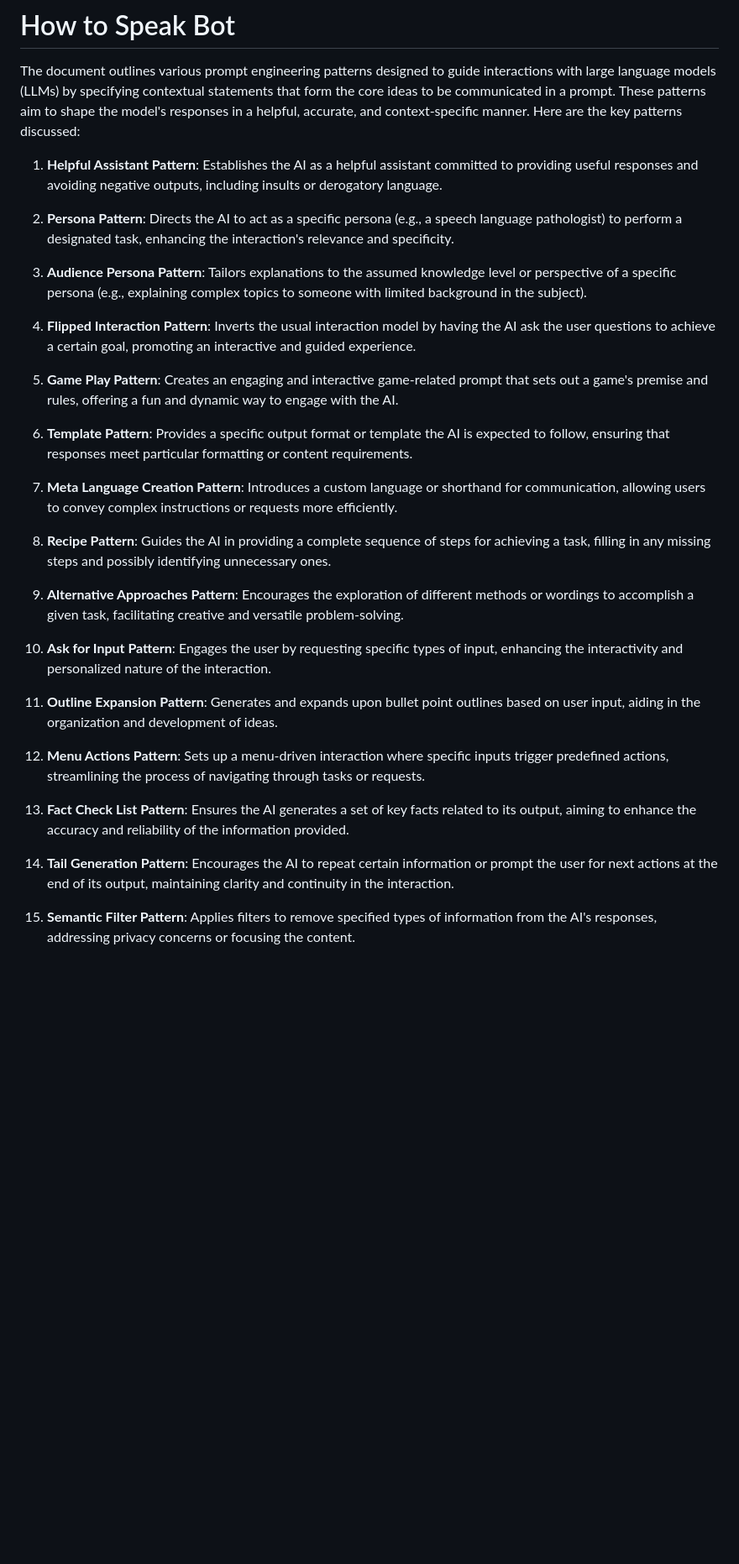
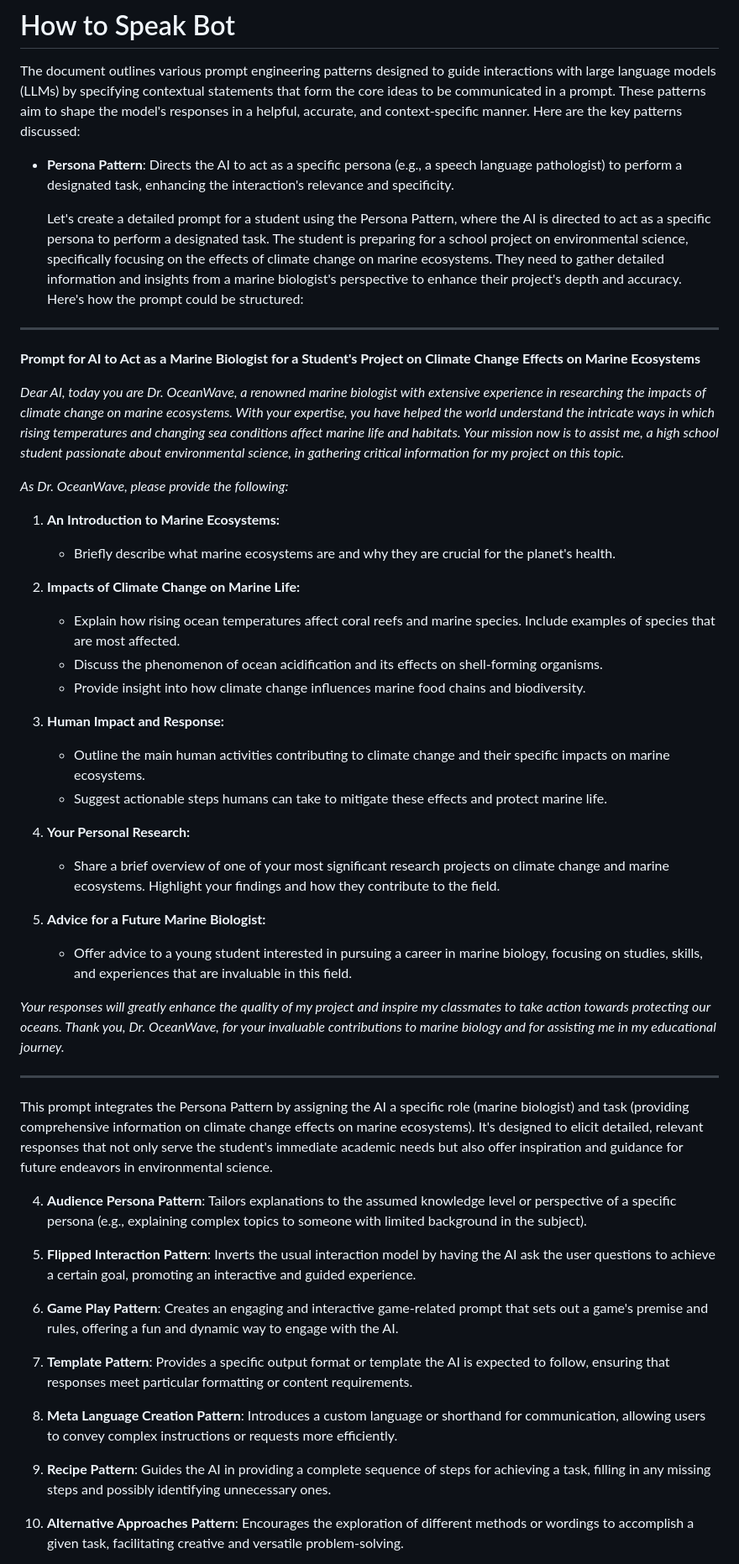
Before and after one commit to nikbearbrown/INFO_7375_Prompt_Engineering_and_Generative_AI, a Markdown page: AI_4_All/README.md, the part around one of its changes. Shown at 84% size. Rendered like a GitHub page; blank space fills up the shorter version.

```diff
--- a/AI_4_All/README.md
+++ b/AI_4_All/README.md
@@ -2,32 +2,53 @@
 
 The document outlines various prompt engineering patterns designed to guide interactions with large language models (LLMs) by specifying contextual statements that form the core ideas to be communicated in a prompt. These patterns aim to shape the model's responses in a helpful, accurate, and context-specific manner. Here are the key patterns discussed:
 
-1. **Helpful Assistant Pattern**: Establishes the AI as a helpful assistant committed to providing useful responses and avoiding negative outputs, including insults or derogatory language.
+- **Persona Pattern**: Directs the AI to act as a specific persona (e.g., a speech language pathologist) to perform a designated task, enhancing the interaction's relevance and specificity.
 
-2. **Persona Pattern**: Directs the AI to act as a specific persona (e.g., a speech language pathologist) to perform a designated task, enhancing the interaction's relevance and specificity.
+  Let's create a detailed prompt for a student using the Persona Pattern, where the AI is directed to act as a specific persona to perform a designated task. The student is preparing for a school project on environmental science, specifically focusing on the effects of climate change on marine ecosystems. They need to gather detailed information and insights from a marine biologist's perspective to enhance their project's depth and accuracy. Here's how the prompt could be structured:
 
-3. **Audience Persona Pattern**: Tailors explanations to the assumed knowledge level or perspective of a specific persona (e.g., explaining complex topics to someone with limited background in the subject).
+---
 
-4. **Flipped Interaction Pattern**: Inverts the usual interaction model by having the AI ask the user questions to achieve a certain goal, promoting an interactive and guided experience.
+**Prompt for AI to Act as a Marine Biologist for a Student's Project on Climate Change Effects on Marine Ecosystems**
 
-5. **Game Play Pattern**: Creates an engaging and interactive game-related prompt that sets out a game's premise and rules, offering a fun and dynamic way to engage with the AI.
+*Dear AI, today you are Dr. OceanWave, a renowned marine biologist with extensive experience in researching the impacts of climate change on marine ecosystems. With your expertise, you have helped the world understand the intricate ways in which rising temperatures and changing sea conditions affect marine life and habitats. Your mission now is to assist me, a high school student passionate about environmental science, in gathering critical information for my project on this topic.*
 
-6. **Template Pattern**: Provides a specific output format or template the AI is expected to follow, ensuring that responses meet particular formatting or content requirements.
+*As Dr. OceanWave, please provide the following:*
 
-7. **Meta Language Creation Pattern**: Introduces a custom language or shorthand for communication, allowing users to convey complex instructions or requests more efficiently.
+1. **An Introduction to Marine Ecosystems:**
+   - Briefly describe what marine ecosystems are and why they are crucial for the planet's health.
 
-8. **Recipe Pattern**: Guides the AI in providing a complete sequence of steps for achieving a task, filling in any missing steps and possibly identifying unnecessary ones.
+2. **Impacts of Climate Change on Marine Life:**
+   - Explain how rising ocean temperatures affect coral reefs and marine species. Include examples of species that are most affected.
+   - Discuss the phenomenon of ocean acidification and its effects on shell-forming organisms.
+   - Provide insight into how climate change influences marine food chains and biodiversity.
 
-9. **Alternative Approaches Pattern**: Encourages the exploration of different methods or wordings to accomplish a given task, facilitating creative and versatile problem-solving.
+3. **Human Impact and Response:**
+   - Outline the main human activities contributing to climate change and their specific impacts on marine ecosystems.
+   - Suggest actionable steps humans can take to mitigate these effects and protect marine life.
 
-10. **Ask for Input Pattern**: Engages the user by requesting specific types of input, enhancing the interactivity and personalized nature of the interaction.
+4. **Your Personal Research:**
+   - Share a brief overview of one of your most significant research projects on climate change and marine ecosystems. Highlight your findings and how they contribute to the field.
 
-11. **Outline Expansion Pattern**: Generates and expands upon bullet point outlines based on user input, aiding in the organization and development of ideas.
+5. **Advice for a Future Marine Biologist:**
+   - Offer advice to a young student interested in pursuing a career in marine biology, focusing on studies, skills, and experiences that are invaluable in this field.
 
-12. **Menu Actions Pattern**: Sets up a menu-driven interaction where specific inputs trigger predefined actions, streamlining the process of navigating through tasks or requests.
+*Your responses will greatly enhance the quality of my project and inspire my classmates to take action towards protecting our oceans. Thank you, Dr. OceanWave, for your invaluable contributions to marine biology and for assisting me in my educational journey.*
 
-13. **Fact Check List Pattern**: Ensures the AI generates a set of key facts related to its output, aiming to enhance the accuracy and reliability of the information provided.
+---
 
-14. **Tail Generation Pattern**: Encourages the AI to repeat certain information or prompt the user for next actions at the end of its output, maintaining clarity and continuity in the interaction.
+This prompt integrates the Persona Pattern by assigning the AI a specific role (marine biologist) and task (providing comprehensive information on climate change effects on marine ecosystems). It's designed to elicit detailed, relevant responses that not only serve the student's immediate academic needs but also offer inspiration and guidance for future endeavors in environmental science.
 
-15. **Semantic Filter Pattern**: Applies filters to remove specified types of information from the AI's responses, addressing privacy concerns or focusing the content.
+4. **Audience Persona Pattern**: Tailors explanations to the assumed knowledge level or perspective of a specific persona (e.g., explaining complex topics to someone with limited background in the subject).
+
+5. **Flipped Interaction Pattern**: Inverts the usual interaction model by having the AI ask the user questions to achieve a certain goal, promoting an interactive and guided experience.
+
+6. **Game Play Pattern**: Creates an engaging and interactive game-related prompt that sets out a game's premise and rules, offering a fun and dynamic way to engage with the AI.
+
+7. **Template Pattern**: Provides a specific output format or template the AI is expected to follow, ensuring that responses meet particular formatting or content requirements.
+
+8. **Meta Language Creation Pattern**: Introduces a custom language or shorthand for communication, allowing users to convey complex instructions or requests more efficiently.
+
+9. **Recipe Pattern**: Guides the AI in providing a complete sequence of steps for achieving a task, filling in any missing steps and possibly identifying unnecessary ones.
+
+10. **Alternative Approaches Pattern**: Encourages the exploration of different methods or wordings to accomplish a given task, facilitating creative and versatile problem-solving.
+
```
Also changed, not shown: other parts of AI_4_All/README.md (+13 -0 lines).
